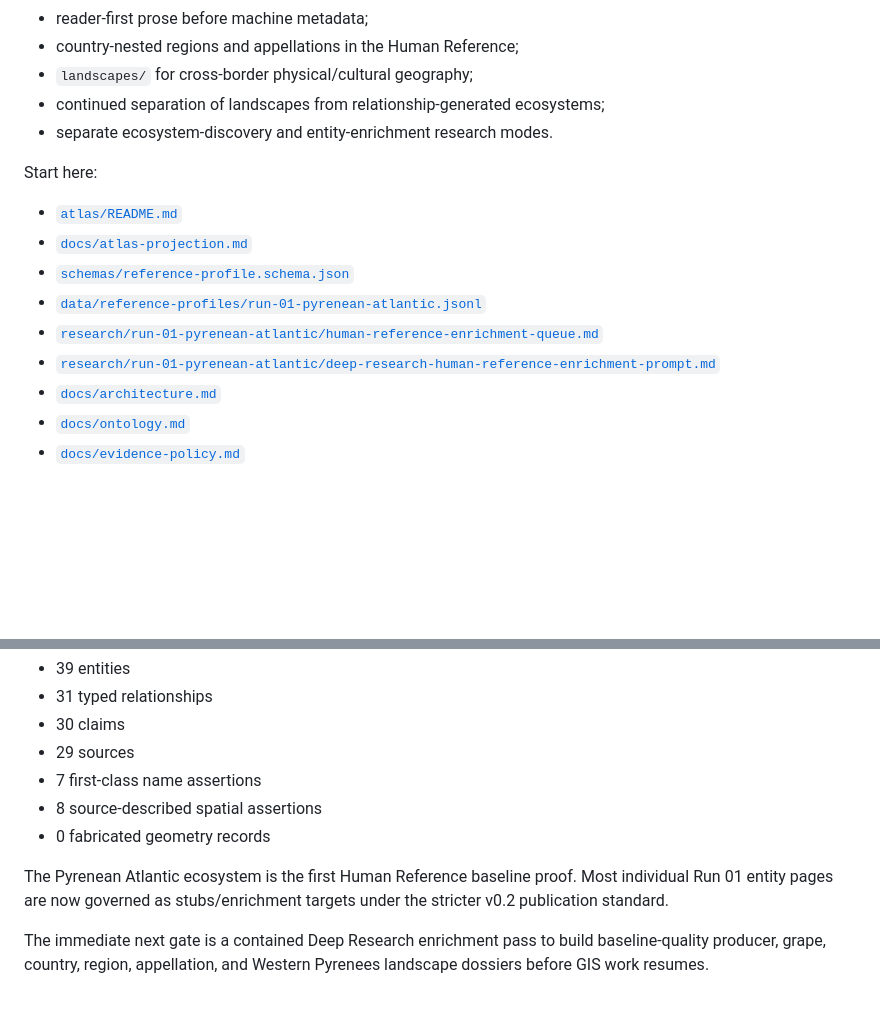
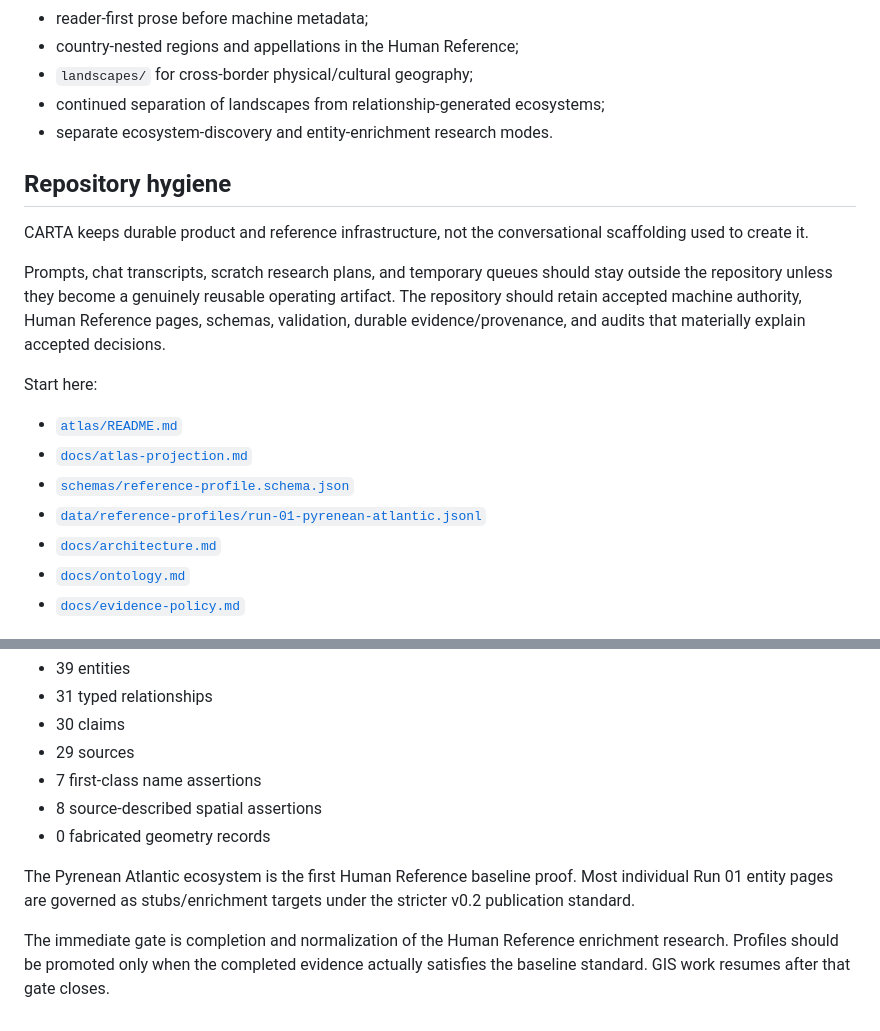
Before and after one commit to thatssoreg/carta, a Markdown page: README.md, 2 parts joined by grey strips. Rendered like a GitHub page; blank space fills up the shorter version.

Commit message:
Clarify CARTA repository hygiene

```diff
--- a/README.md
+++ b/README.md
@@ -44,14 +44,18 @@ Human Reference v0.2 therefore adds:
 - continued separation of landscapes from relationship-generated ecosystems;
 - separate ecosystem-discovery and entity-enrichment research modes.
 
+## Repository hygiene
+
+CARTA keeps durable product and reference infrastructure, not the conversational scaffolding used to create it.
+
+Prompts, chat transcripts, scratch research plans, and temporary queues should stay outside the repository unless they become a genuinely reusable operating artifact. The repository should retain accepted machine authority, Human Reference pages, schemas, validation, durable evidence/provenance, and audits that materially explain accepted decisions.
+
 Start here:
 
 - [`atlas/README.md`](atlas/README.md)
 - [`docs/atlas-projection.md`](docs/atlas-projection.md)
 - [`schemas/reference-profile.schema.json`](schemas/reference-profile.schema.json)
 - [`data/reference-profiles/run-01-pyrenean-atlantic.jsonl`](data/reference-profiles/run-01-pyrenean-atlantic.jsonl)
-- [`research/run-01-pyrenean-atlantic/human-reference-enrichment-queue.md`](research/run-01-pyrenean-atlantic/human-reference-enrichment-queue.md)
-- [`research/run-01-pyrenean-atlantic/deep-research-human-reference-enrichment-prompt.md`](research/run-01-pyrenean-atlantic/deep-research-human-reference-enrichment-prompt.md)
 - [`docs/architecture.md`](docs/architecture.md)
 - [`docs/ontology.md`](docs/ontology.md)
 - [`docs/evidence-policy.md`](docs/evidence-policy.md)
@@ -68,6 +72,6 @@ Run 01 remains ingested against STRATA v0.2 with:
 - 8 source-described spatial assertions
 - 0 fabricated geometry records
 
-The Pyrenean Atlantic ecosystem is the first Human Reference baseline proof. Most individual Run 01 entity pages are now governed as stubs/enrichment targets under the stricter v0.2 publication standard.
+The Pyrenean Atlantic ecosystem is the first Human Reference baseline proof. Most individual Run 01 entity pages are governed as stubs/enrichment targets under the stricter v0.2 publication standard.
 
-The immediate next gate is a contained Deep Research enrichment pass to build baseline-quality producer, grape, country, region, appellation, and Western Pyrenees landscape dossiers before GIS work resumes.
+The immediate gate is completion and normalization of the Human Reference enrichment research. Profiles should be promoted only when the completed evidence actually satisfies the baseline standard. GIS work resumes after that gate closes.
```
